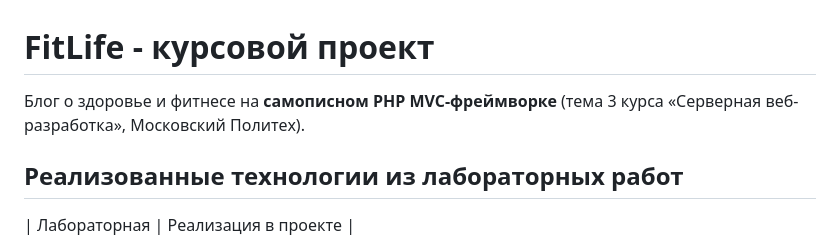
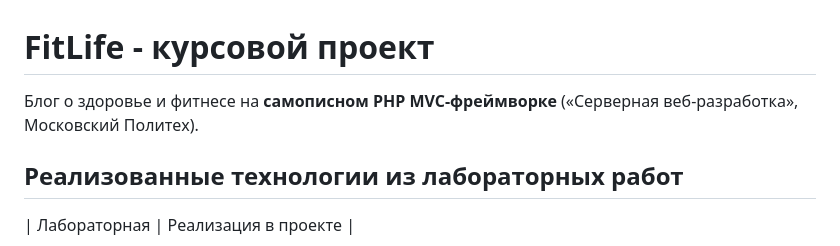
Before and after one commit to KarinaNull/FitLife, a Markdown page: README.md, the part around the change. GitHub-like rendering.

```diff
--- a/README.md
+++ b/README.md
@@ -2,7 +2,7 @@
 
 
 
-Блог о здоровье и фитнесе на **самописном PHP MVC-фреймворке** (тема 3 курса «Серверная веб-разработка», Московский Политех).
+Блог о здоровье и фитнесе на **самописном PHP MVC-фреймворке** («Серверная веб-разработка», Московский Политех).
 
 
 
```
